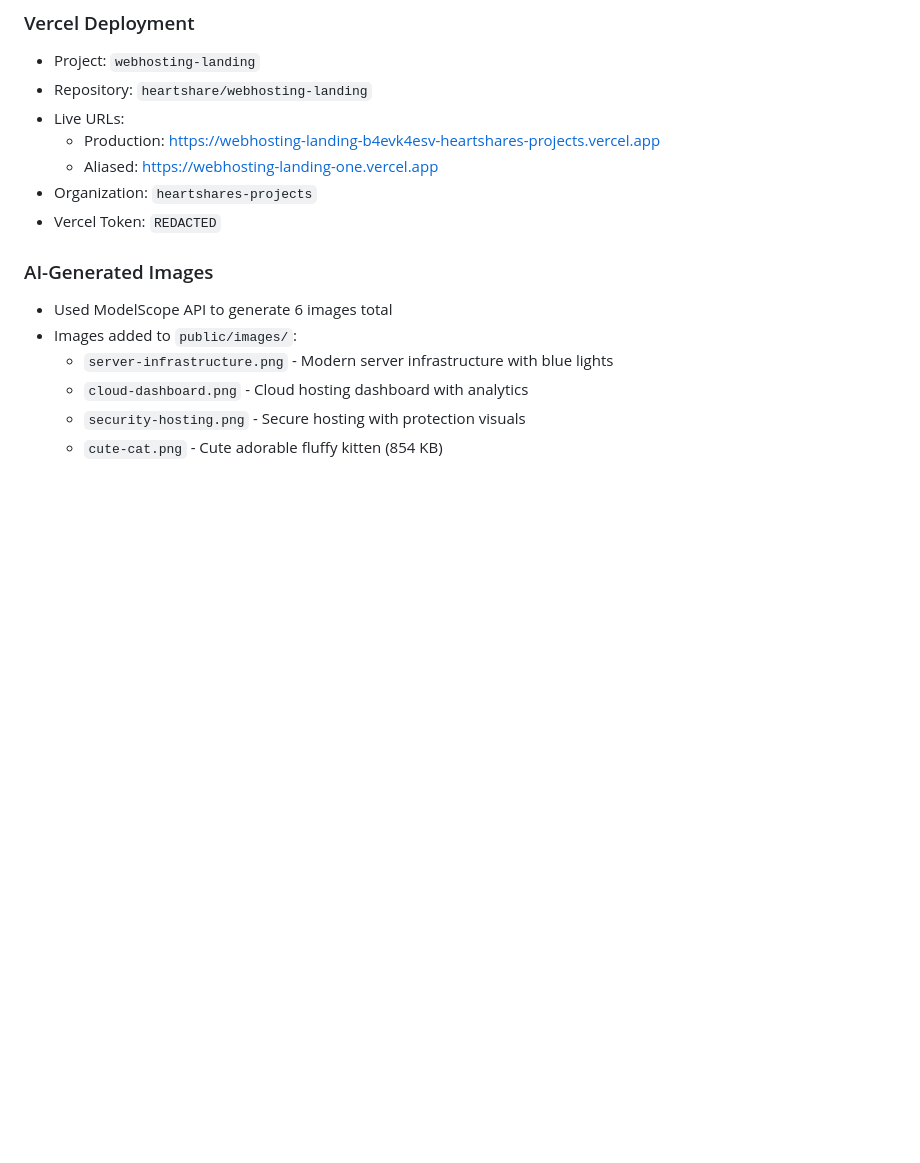
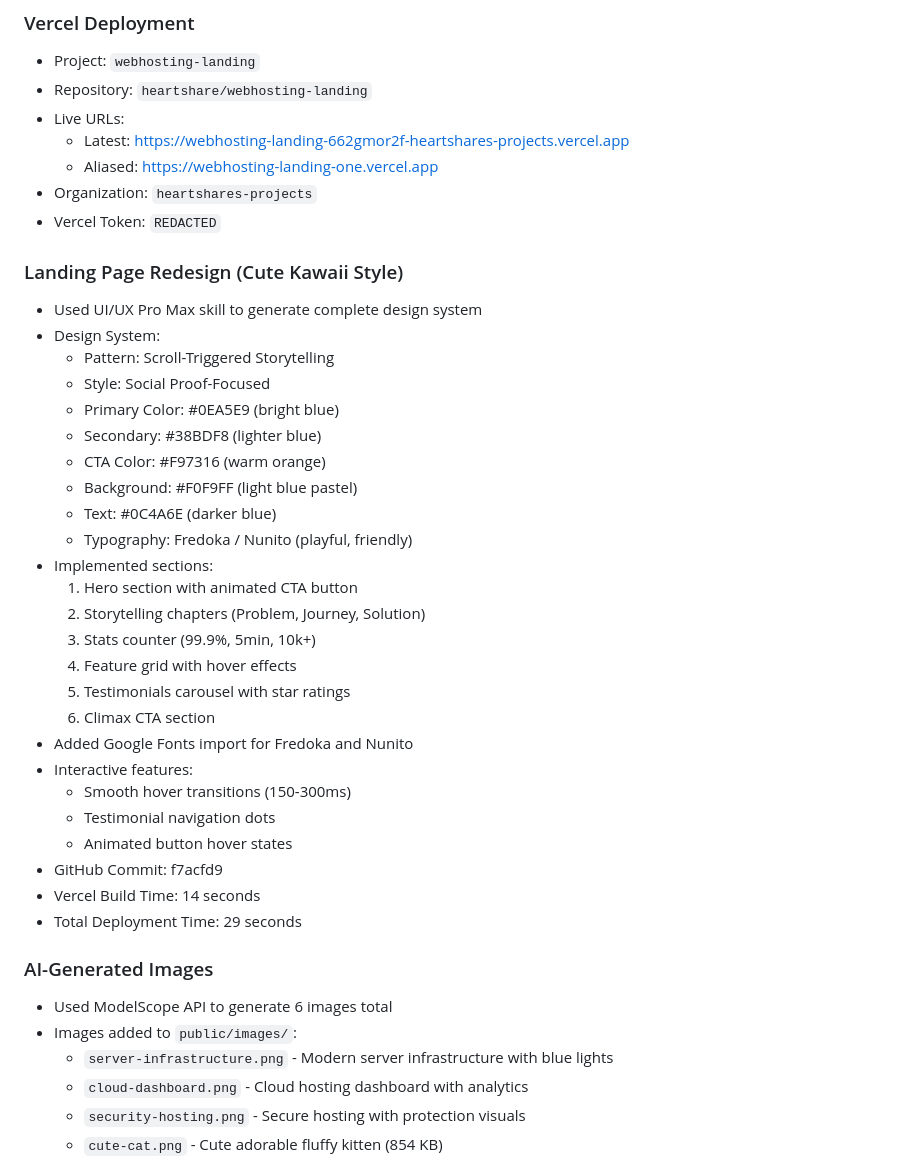
Before and after one commit to heartshare/webhosting-landing, a Markdown page: memory/2026-02-13.md, the part around the change. Rendered like a GitHub page; blank space fills up the shorter version.

Commit message:
Update memory: Document cute kawaii landing page redesign
- Used UI/UX Pro Max for design system
- Complete redesign with playful, friendly style
- Deployed to Vercel in 29 seconds
- Social proof features, storytelling pattern
- New colors: Sky blue + Warm CTA (#F97316)

```diff
--- a/memory/2026-02-13.md
+++ b/memory/2026-02-13.md
@@ -6,10 +6,37 @@
 - Project: `webhosting-landing`
 - Repository: `heartshare/webhosting-landing`
 - Live URLs:
-  - Production: https://webhosting-landing-b4evk4esv-heartshares-projects.vercel.app
+  - Latest: https://webhosting-landing-662gmor2f-heartshares-projects.vercel.app
   - Aliased: https://webhosting-landing-one.vercel.app
 - Organization: `heartshares-projects`
 - Vercel Token: `REDACTED`
+
+### Landing Page Redesign (Cute Kawaii Style)
+- Used UI/UX Pro Max skill to generate complete design system
+- Design System:
+  - Pattern: Scroll-Triggered Storytelling
+  - Style: Social Proof-Focused
+  - Primary Color: #0EA5E9 (bright blue)
+  - Secondary: #38BDF8 (lighter blue)
+  - CTA Color: #F97316 (warm orange)
+  - Background: #F0F9FF (light blue pastel)
+  - Text: #0C4A6E (darker blue)
+  - Typography: Fredoka / Nunito (playful, friendly)
+- Implemented sections:
+  1. Hero section with animated CTA button
+  2. Storytelling chapters (Problem, Journey, Solution)
+  3. Stats counter (99.9%, 5min, 10k+)
+  4. Feature grid with hover effects
+  5. Testimonials carousel with star ratings
+  6. Climax CTA section
+- Added Google Fonts import for Fredoka and Nunito
+- Interactive features:
+  - Smooth hover transitions (150-300ms)
+  - Testimonial navigation dots
+  - Animated button hover states
+- GitHub Commit: f7acfd9
+- Vercel Build Time: 14 seconds
+- Total Deployment Time: 29 seconds
 
 ### AI-Generated Images
 - Used ModelScope API to generate 6 images total
```
